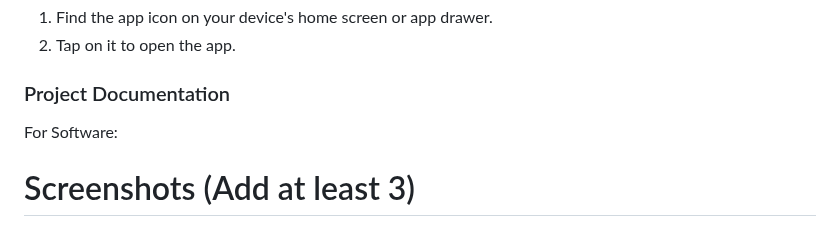
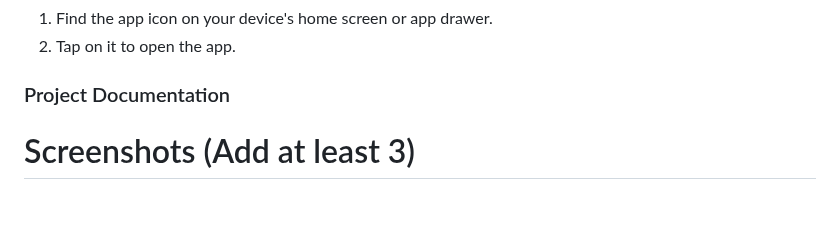
Before and after one commit to Anwin-127/ThinkAgain, a Markdown page: README.md, the part around the change. Rendered like a GitHub page; blank space fills up the shorter version.

```diff
--- a/README.md
+++ b/README.md
@@ -60,7 +60,6 @@ Open Manually on the Device
 
 
 ### Project Documentation
-For Software:
 
 # Screenshots (Add at least 3)
 <img width="500" alt="srnsht1" src="ThinkAgain/1.jpg">
```
